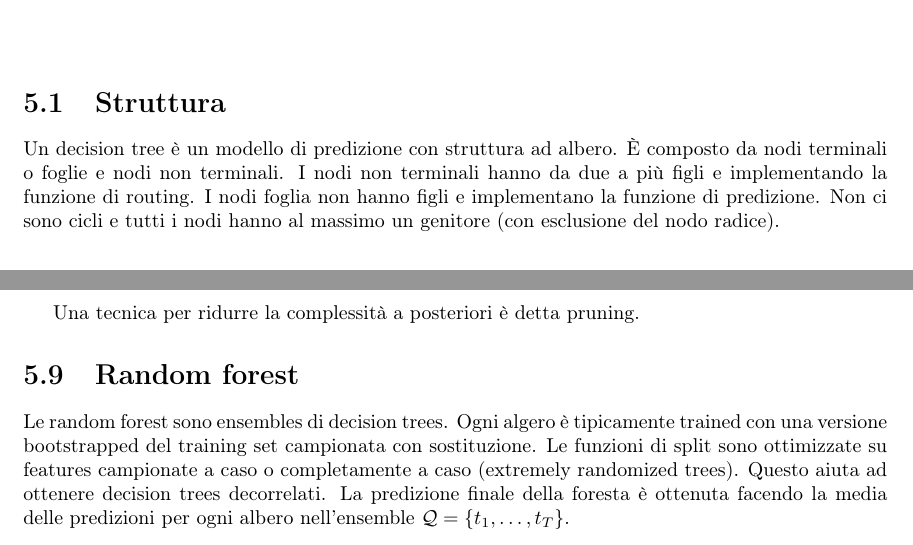
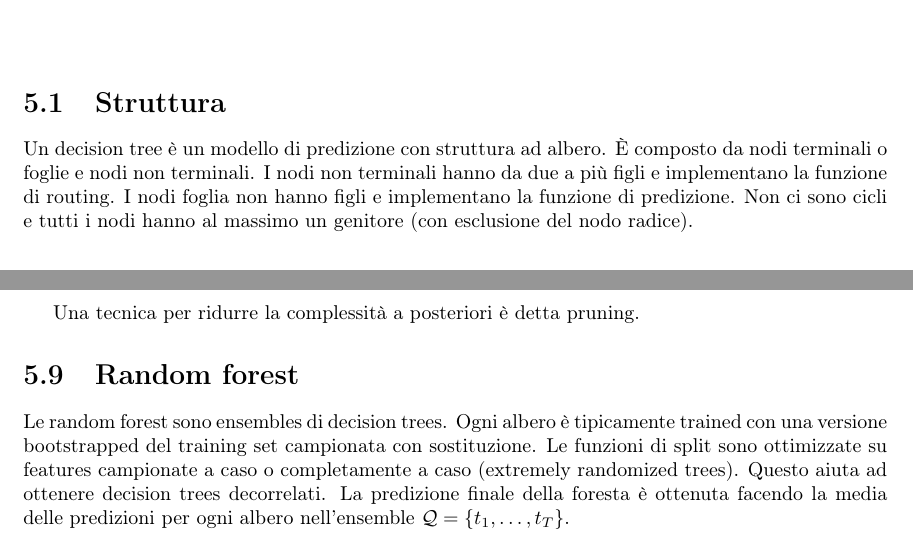
Before and after one commit to giacThePhantom/intro2ml, a LaTeX book (Principal.tex, which reads Chapters/05_DecisionTrees.tex): two parts of pages 20 and 24 of 67, joined at a grey line, cut so that both start at the same text. Compiled offline with pdfLaTeX.

Commit message:
Correction until chapter 5 decision trees

```diff
--- a/Chapters/05_DecisionTrees.tex
+++ b/Chapters/05_DecisionTrees.tex
@@ -3,7 +3,7 @@
 \section{Struttura}
 Un decision tree \`e un modello di predizione con struttura ad albero.
 \`E composto da nodi terminali o foglie e nodi non terminali.
-I nodi non terminali hanno da due a pi\`u figli e implementando la funzione di routing.
+I nodi non terminali hanno da due a pi\`u figli e implementano la funzione di routing.
 I nodi foglia non hanno figli e implementano la funzione di predizione.
 Non ci sono cicli e tutti i nodi hanno al massimo un genitore (con esclusione del nodo radice).
 
@@ -150,7 +150,7 @@ Una tecnica per ridurre la complessit\`a a posteriori \`e detta pruning.
 
 \section{Random forest}
 Le random forest sono ensembles di decision trees.
-Ogni algero \`e tipicamente trained con una versione bootstrapped del training set campionata con sostituzione.
+Ogni albero \`e tipicamente trained con una versione bootstrapped del training set campionata con sostituzione.
 Le funzioni di split sono ottimizzate su features campionate a caso o completamente a caso (extremely randomized trees).
 Questo aiuta ad ottenere decision trees decorrelati.
 La predizione finale della foresta \`e ottenuta facendo la media delle predizioni per ogni albero nell'ensemble $\mathcal{Q}=\{t_1,\dots,t_T\}$.
```
Also changed, not shown: Chapters/05_DecisionTrees.tex (2 more changed lines), 2 other files.
